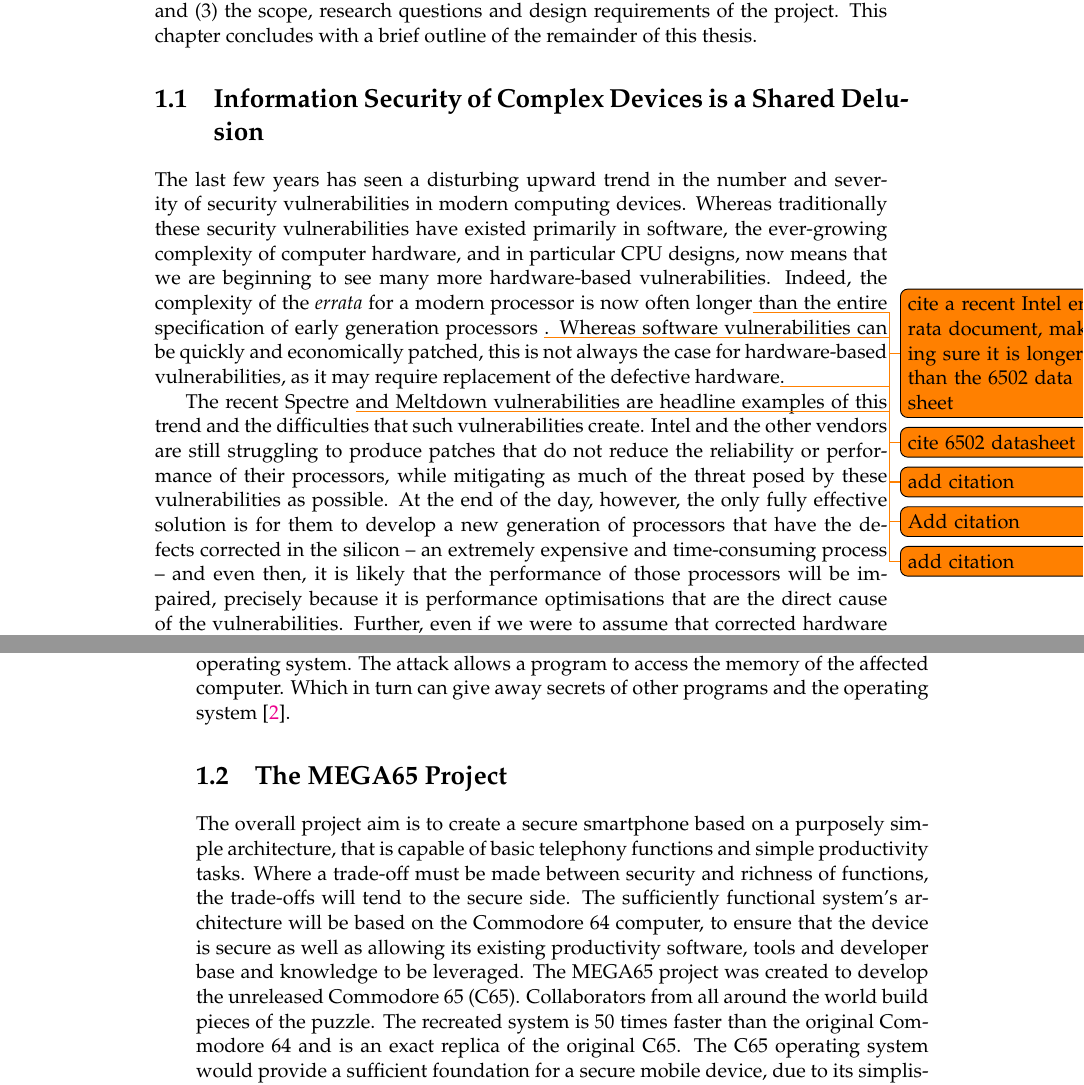
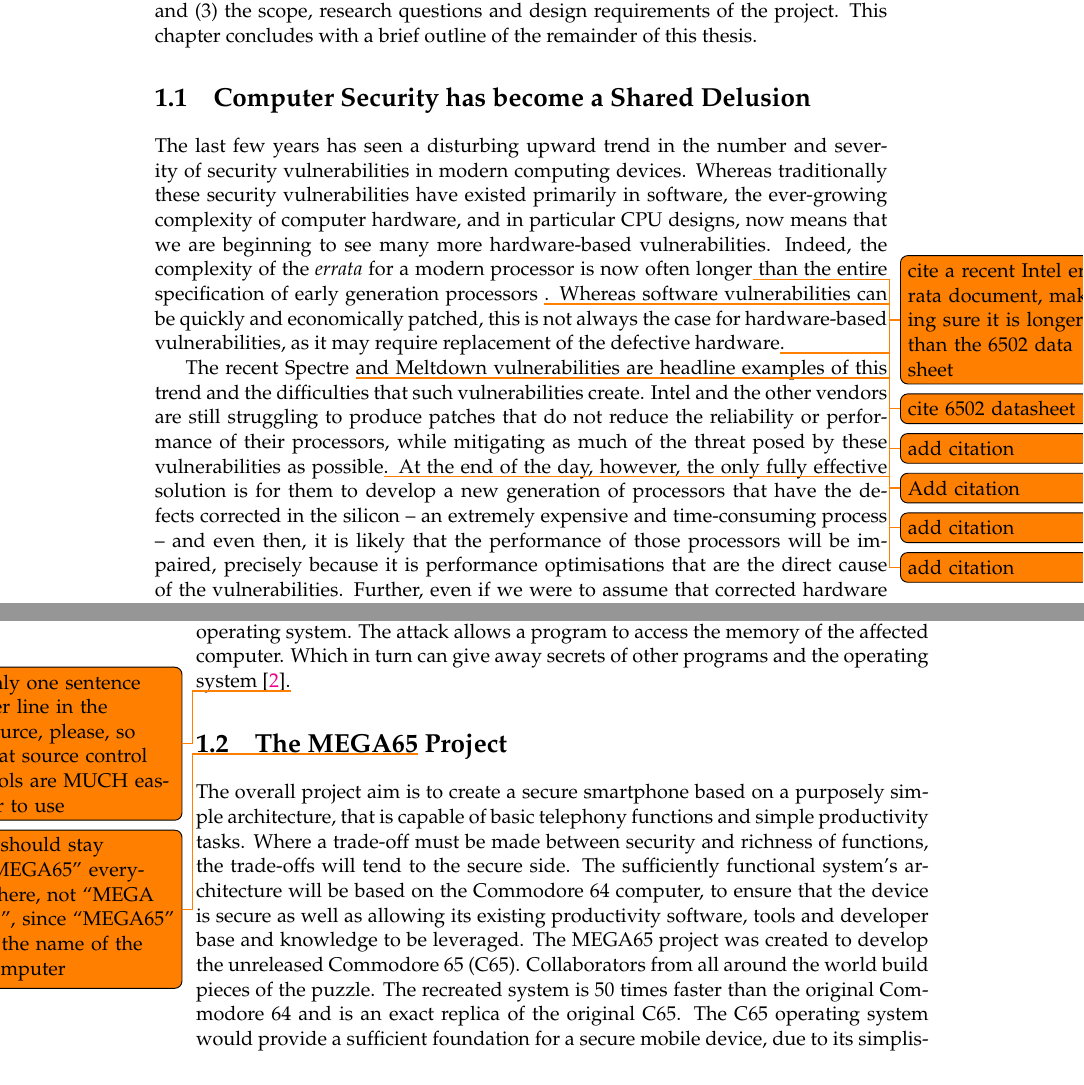
Before and after one commit to lsm1996/thesis, a LaTeX thesis (main.tex, which reads Chapters/Chapter1.tex): two parts of pages 21 and 22 of 56, joined at a grey line, cut so that both start at the same text. Compiled offline with pdfLaTeX.

Commit message:
please one sentence per line of text to make collaborative editing easier.

```diff
--- a/Chapters/Chapter1.tex
+++ b/Chapters/Chapter1.tex
@@ -10,22 +10,37 @@
 
 This introductory chapter provides an overview of the thesis goals and the basic background behind the method reasoning. The following sections present: (1) the reason for the secure smartphone project; (2) an introduction to the MEGA65 project; and (3) the scope, research questions and design requirements of the project. This chapter concludes with a brief outline of the remainder of this thesis.
 
-\section{Information Security of Complex Devices is a Shared Delusion}
+\section{Computer Security has become a Shared Delusion}
 
-	The last few years has seen a disturbing upward trend in the number and severity of security vulnerabilities in modern computing devices. Whereas traditionally these security vulnerabilities have existed primarily in software, the ever-growing complexity of computer hardware, and in particular CPU designs, now means that we are beginning to see many more hardware-based vulnerabilities.  Indeed, the complexity of the {\em errata} for a modern processor is now often longer\todo{cite a recent Intel errata document, making sure it is longer than the 6502 data sheet} than the entire specification of early generation processors \todo{cite 6502 datasheet}. Whereas software vulnerabilities can be quickly and economically patched, this is not always the case for hardware-based vulnerabilities, as it may require replacement of the defective hardware\todo{add citation}.
+The last few years has seen a disturbing upward trend in the number and severity of security vulnerabilities in modern computing devices.
+Whereas traditionally these security vulnerabilities have existed primarily in software, the ever-growing complexity of computer hardware, and in particular CPU designs, now means that we are beginning to see many more hardware-based vulnerabilities.
+Indeed, the complexity of the {\em errata} for a modern processor is now often longer\todo{cite a recent Intel errata document, making sure it is longer than the 6502 data sheet} than the entire specification of early generation processors \todo{cite 6502 datasheet}.
+Whereas software vulnerabilities can be quickly and economically patched, this is not always the case for hardware-based vulnerabilities, as it may require replacement of the defective hardware\todo{add citation}.
 
-The recent Spectre \todo{Add citation} and Meltdown \todo{add citation} vulnerabilities are headline examples of this trend and the difficulties that such vulnerabilities create. Intel and the other vendors are still struggling to produce patches that do not reduce the reliability or performance of their processors, while mitigating as much of the threat posed by these vulnerabilities as possible.  At the end of the day, however, the only fully effective solution is for them to develop a new generation of processors that have the defects corrected in the silicon – an extremely expensive and time-consuming process – and even then, it is likely that the performance of those processors will be impaired, precisely because it is performance optimisations that are the direct cause of the vulnerabilities.  Further, even if we were to assume that corrected hardware were produced, it too could be found to suffer from one or more hitherto unknown vulnerabilities, and it too require replacement.  Put another way, the window of vulnerability for a hardware defect is typically orders of magnitude longer than for a software vulnerability. When commerce, personal privacy and security as well as national security depends on the correct and secure operation of computers, we clearly have a problem of considerable importance before us.
+        The recent Spectre \todo{Add citation} and Meltdown \todo{add citation} vulnerabilities are headline examples of this trend and the difficulties that such vulnerabilities create.
+        Intel and the other vendors are still struggling to produce patches that do not reduce the reliability or performance of their processors, while mitigating as much of the threat posed by these vulnerabilities as possible\todo{add citation}.
+        At the end of the day, however, the only fully effective solution is for them to develop a new generation of processors that have the defects corrected in the silicon – an extremely expensive and time-consuming process – and even then, it is likely that the performance of those processors will be impaired, precisely because it is performance optimisations that are the direct cause of the vulnerabilities.
+        Further, even if we were to assume that corrected hardware were produced, it too could be found to suffer from one or more hitherto unknown vulnerabilities, and it too require replacement.
+        Put another way, the window of vulnerability for a hardware defect is typically orders of magnitude longer than for a software vulnerability.
+        When commerce, personal privacy and security as well as national security depends on the correct and secure operation of computers, we clearly have a problem of considerable importance before us.
 
-Modern computers are designed to achieve increasing performance and functionality through the easiest route. This is typically done by adding in extra layers of code, consequently increasing sophistication and complicating the system. The processors of these modern computers are optimised using speculative execution, which is a technique used by high-speed processors in order to increase performance by guessing future likely execution paths \cite{RN16}. Unlike older computers, this adds another level of complexity to the computer. This complexity however can be detrimental to security, due to vulnerabilities in the hardware being able to be exploited. There have been a number of recent cases where vulnerabilities have been exploited, in specific the Spectre and Meltdown hardware attacks.
+        Modern computers are designed to achieve increasing performance and functionality through the easiest route.
+        This is typically done by adding in extra layers of code, consequently increasing sophistication and complicating the system.
+        The processors of these modern computers are optimised using speculative execution, which is a technique used by high-speed processors in order to increase performance by guessing future likely execution paths \cite{RN16}.
+        Unlike older computers, this adds another level of complexity to the computer.
+        This complexity however can be detrimental to security, due to vulnerabilities in the hardware being able to be exploited.
+        There have been a number of recent cases where vulnerabilities have been exploited, in specific the Spectre and Meltdown hardware attacks.
 
 Spectre attacks involve inducing a victim to speculatively perform operations that would not occur during correct program execution, which consequently leak the victim’s confidential information to the adversary via a side channel \cite{RN16}.
-Meltdown attacks also break the fundamental isolation between the user applications and the operating system. The attack allows a program to access the memory of the affected computer. Which in turn can give away secrets of other programs and the operating system \cite{RN3}.
+Meltdown attacks also break the fundamental isolation between the user applications and the operating system.
+The attack allows a program to access the memory of the affected computer.
+Which in turn can give away secrets of other programs and the operating system \cite{RN3}.\todo{only one sentence per line in the source, please, so that source control tools are MUCH easier to use}
 
 
 %-----------------------------------
 % 	SECTION 2
 %-----------------------------------
-\section{The MEGA65 Project}
+\section{The MEGA65\todo{It should stay ``MEGA65'' everywhere, not ``MEGA 65'', since ``MEGA65'' is the name of the computer} Project}
 
 	The overall project aim is to create a secure smartphone based on a purposely simple architecture, that is capable of basic telephony functions and simple productivity tasks. Where a trade-off must be made between security and richness of functions, the trade-offs will tend to the secure side. The sufficiently functional system’s architecture will be based on the Commodore 64 computer, to ensure that the device is secure as well as allowing its existing productivity software, tools and developer base and knowledge to be leveraged.
 	The MEGA65 project was created to develop the unreleased Commodore 65 (C65). Collaborators from all around the world build pieces of the puzzle. The recreated system is 50 times faster than the original Commodore 64 and is an exact replica of the original C65. The C65 operating system would provide a sufficient foundation for a secure mobile device, due to its simplistic architecture.
```
